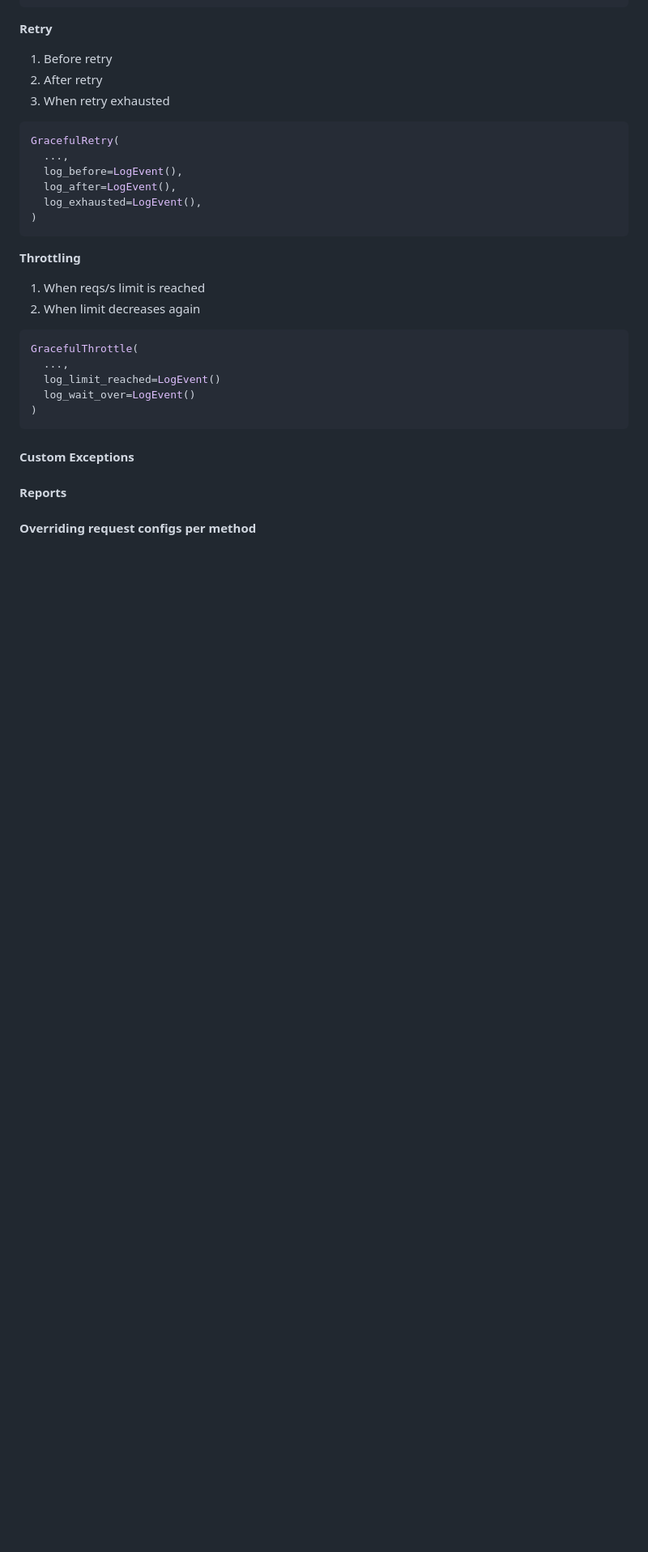
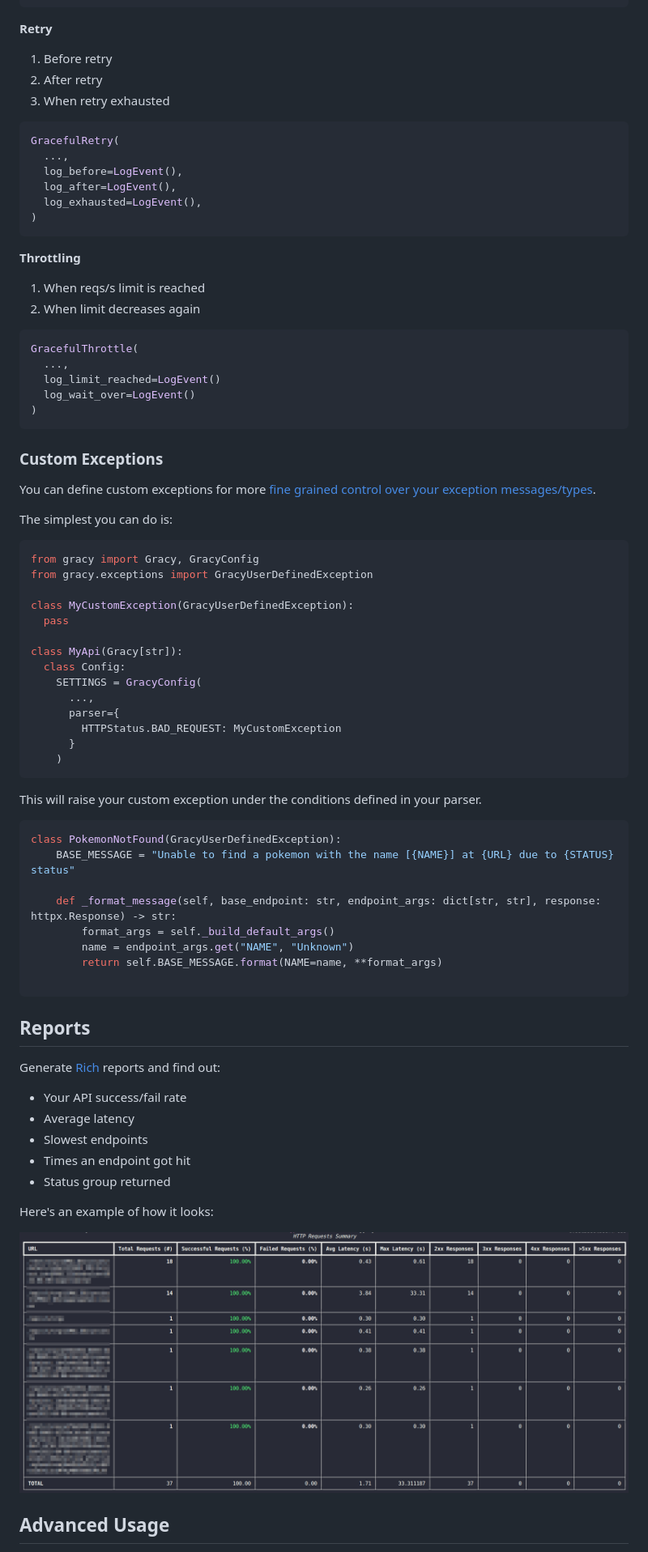
Before and after one commit to guilatrova/gracy, a Markdown page: README.md, the part around one of its changes. Shown at 81% size. Drawn GitHub-style; pictures changed too: img/report-example.png (added); blank space fills up the shorter version.

````diff
--- a/README.md
+++ b/README.md
@@ -369,8 +374,55 @@ GracefulThrottle(
 )
 ```
 
-#### Custom Exceptions
+### Custom Exceptions
 
-#### Reports
+You can define custom exceptions for more [fine grained control over your exception messages/types](https://guicommits.com/how-to-structure-exception-in-python-like-a-pro/).
 
-#### Overriding request configs per method
+The simplest you can do is:
+
+```py
+from gracy import Gracy, GracyConfig
+from gracy.exceptions import GracyUserDefinedException
+
+class MyCustomException(GracyUserDefinedException):
+  pass
+
+class MyApi(Gracy[str]):
+  class Config:
+    SETTINGS = GracyConfig(
+      ...,
+      parser={
+        HTTPStatus.BAD_REQUEST: MyCustomException
+      }
+    )
+```
+
+This will raise your custom exception under the conditions defined in your parser.
+
+```py
+class PokemonNotFound(GracyUserDefinedException):
+    BASE_MESSAGE = "Unable to find a pokemon with the name [{NAME}] at {URL} due to {STATUS} status"
+
+    def _format_message(self, base_endpoint: str, endpoint_args: dict[str, str], response: httpx.Response) -> str:
+        format_args = self._build_default_args()
+        name = endpoint_args.get("NAME", "Unknown")
+        return self.BASE_MESSAGE.format(NAME=name, **format_args)
+
+```
+
+## Reports
+
+Generate [Rich](https://github.com/Textualize/rich) reports and find out:
+
+- Your API success/fail rate
+- Average latency
+- Slowest endpoints
+- Times an endpoint got hit
+- Status group returned
+
+Here's an example of how it looks:
+
+![Report](img/report-example.png)
+
+## Advanced Usage
+
````
Also changed, not shown: other parts of README.md (+108 -19 lines), todo.md (+5 -1 lines).
